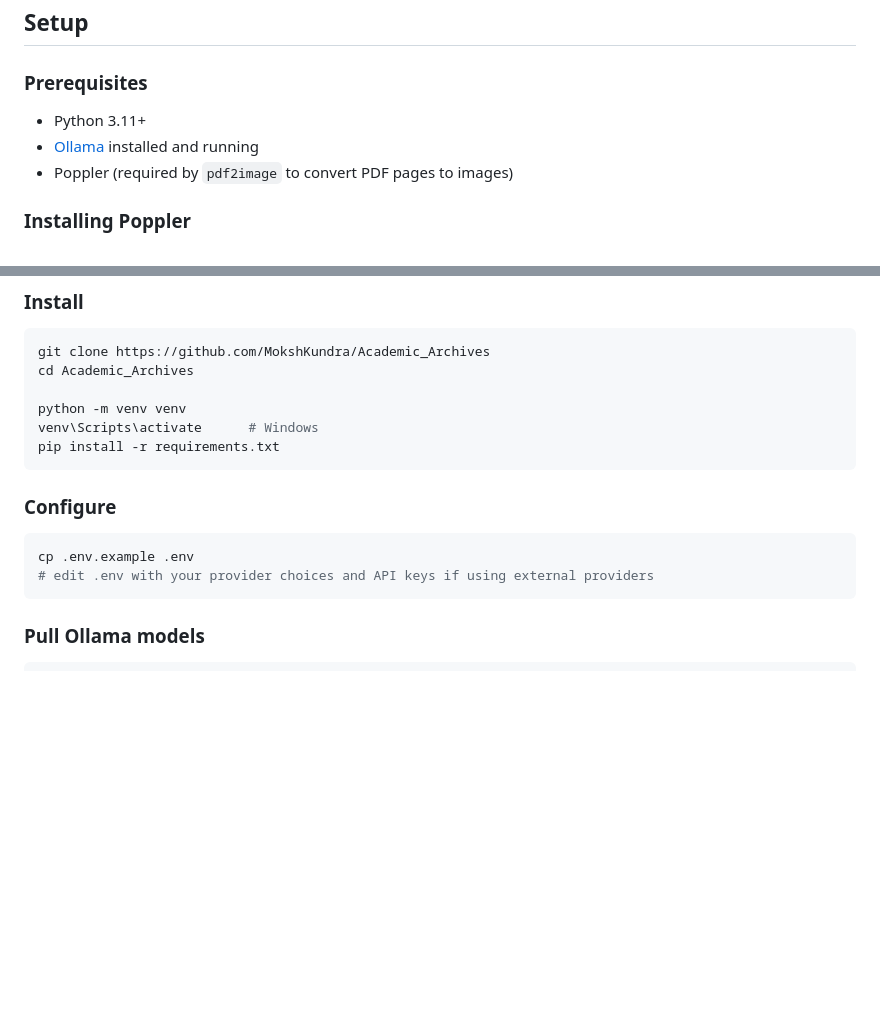
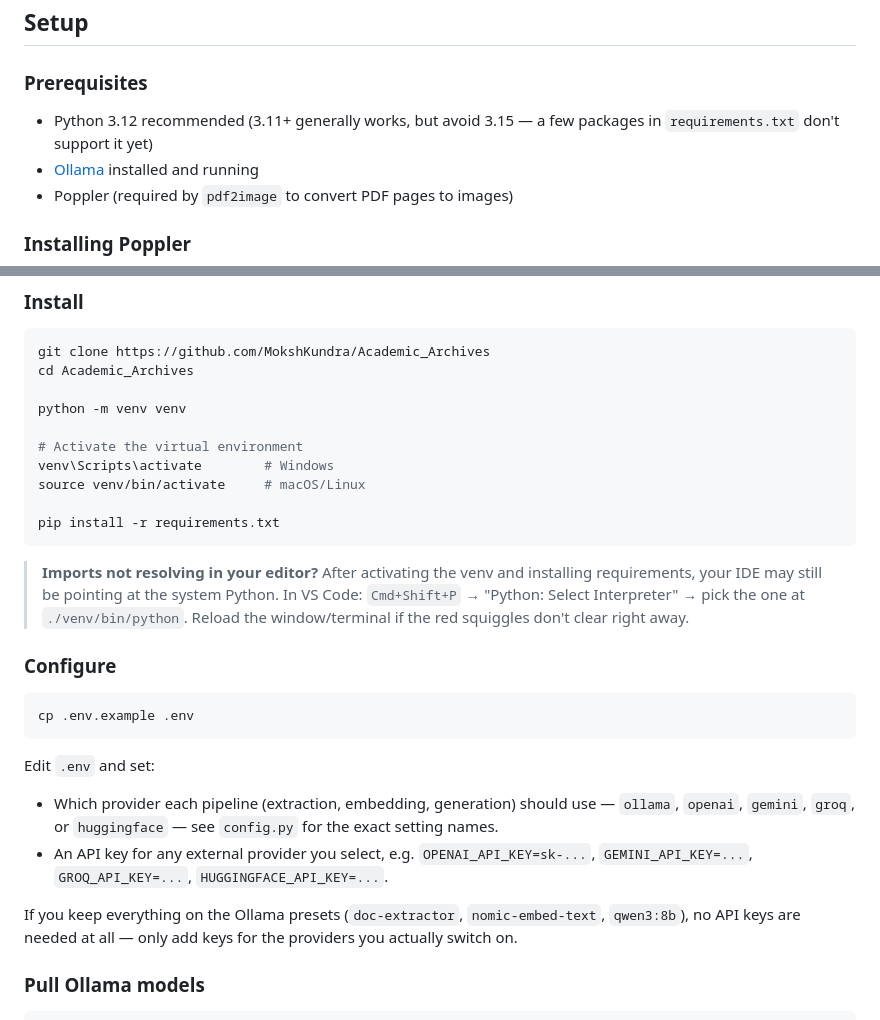
Before and after one commit to MokshKundra/Academic_Archives, a Markdown page: README.md, 2 parts joined by grey strips. GitHub-like rendering; blank space fills up the shorter version.

Commit message:
Updated with clearer instructions

````diff
--- a/README.md
+++ b/README.md
@@ -13,7 +13,7 @@ Upload lecture slides, past year papers, notes, and textbooks — then chat with
 ## Setup
 
 ### Prerequisites
-- Python 3.11+
+- Python 3.12 recommended (3.11+ generally works, but avoid 3.15 — a few packages in `requirements.txt` don't support it yet)
 - [Ollama](https://ollama.com) installed and running
 - Poppler (required by `pdf2image` to convert PDF pages to images)
 
@@ -66,16 +66,27 @@ git clone https://github.com/MokshKundra/Academic_Archives
 cd Academic_Archives
 
 python -m venv venv
-venv\Scripts\activate      # Windows
+
+# Activate the virtual environment
+venv\Scripts\activate        # Windows
+source venv/bin/activate     # macOS/Linux
+
 pip install -r requirements.txt
 ```
+
+> **Imports not resolving in your editor?** After activating the venv and installing requirements, your IDE may still be pointing at the system Python. In VS Code: `Cmd+Shift+P` → "Python: Select Interpreter" → pick the one at `./venv/bin/python`. Reload the window/terminal if the red squiggles don't clear right away.
 
 ### Configure
 
 ```bash
 cp .env.example .env
-# edit .env with your provider choices and API keys if using external providers
 ```
+
+Edit `.env` and set:
+- Which provider each pipeline (extraction, embedding, generation) should use — `ollama`, `openai`, `gemini`, `groq`, or `huggingface` — see `config.py` for the exact setting names.
+- An API key for any external provider you select, e.g. `OPENAI_API_KEY=sk-...`, `GEMINI_API_KEY=...`, `GROQ_API_KEY=...`, `HUGGINGFACE_API_KEY=...`.
+
+If you keep everything on the Ollama presets (`doc-extractor`, `nomic-embed-text`, `qwen3:8b`), no API keys are needed at all — only add keys for the providers you actually switch on.
 
 ### Pull Ollama models
 
````
